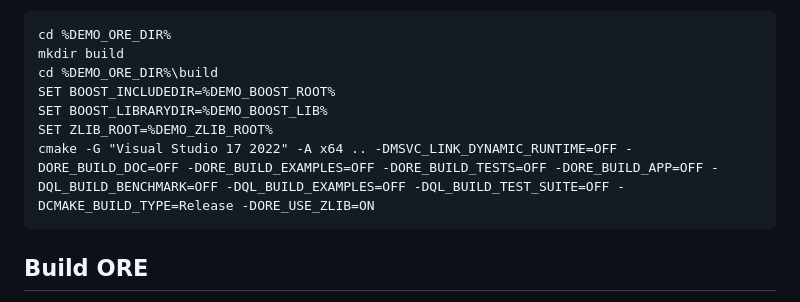
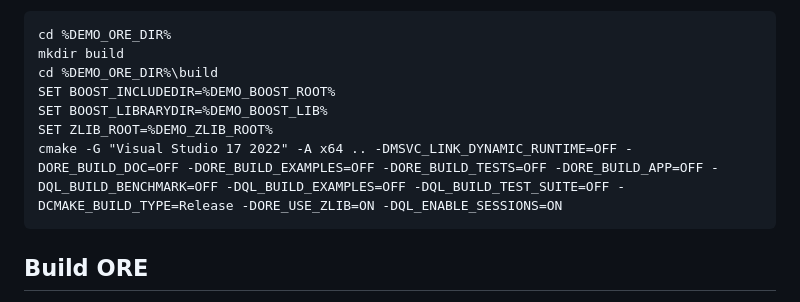
Before and after one commit to OpenSourceRisk/ORE-SWIG, a Markdown page: tutorials.03.build_windows.md, the part around the change. GitHub-like rendering.

Commit message:
QPR-12015 update manual for posix (include QL_ENABLE_SESSIONS)

```diff
--- a/tutorials.03.build_windows.md
+++ b/tutorials.03.build_windows.md
@@ -66,7 +66,7 @@ and, when running cmake, you can omit flag `-DORE_USE_ZLIB=ON`.
     SET BOOST_INCLUDEDIR=%DEMO_BOOST_ROOT%
     SET BOOST_LIBRARYDIR=%DEMO_BOOST_LIB%
     SET ZLIB_ROOT=%DEMO_ZLIB_ROOT%
-    cmake -G "Visual Studio 17 2022" -A x64 .. -DMSVC_LINK_DYNAMIC_RUNTIME=OFF -DORE_BUILD_DOC=OFF -DORE_BUILD_EXAMPLES=OFF -DORE_BUILD_TESTS=OFF -DORE_BUILD_APP=OFF -DQL_BUILD_BENCHMARK=OFF -DQL_BUILD_EXAMPLES=OFF -DQL_BUILD_TEST_SUITE=OFF -DCMAKE_BUILD_TYPE=Release -DORE_USE_ZLIB=ON
+    cmake -G "Visual Studio 17 2022" -A x64 .. -DMSVC_LINK_DYNAMIC_RUNTIME=OFF -DORE_BUILD_DOC=OFF -DORE_BUILD_EXAMPLES=OFF -DORE_BUILD_TESTS=OFF -DORE_BUILD_APP=OFF -DQL_BUILD_BENCHMARK=OFF -DQL_BUILD_EXAMPLES=OFF -DQL_BUILD_TEST_SUITE=OFF -DCMAKE_BUILD_TYPE=Release -DORE_USE_ZLIB=ON -DQL_ENABLE_SESSIONS=ON
 
 ## Build ORE
 
```
